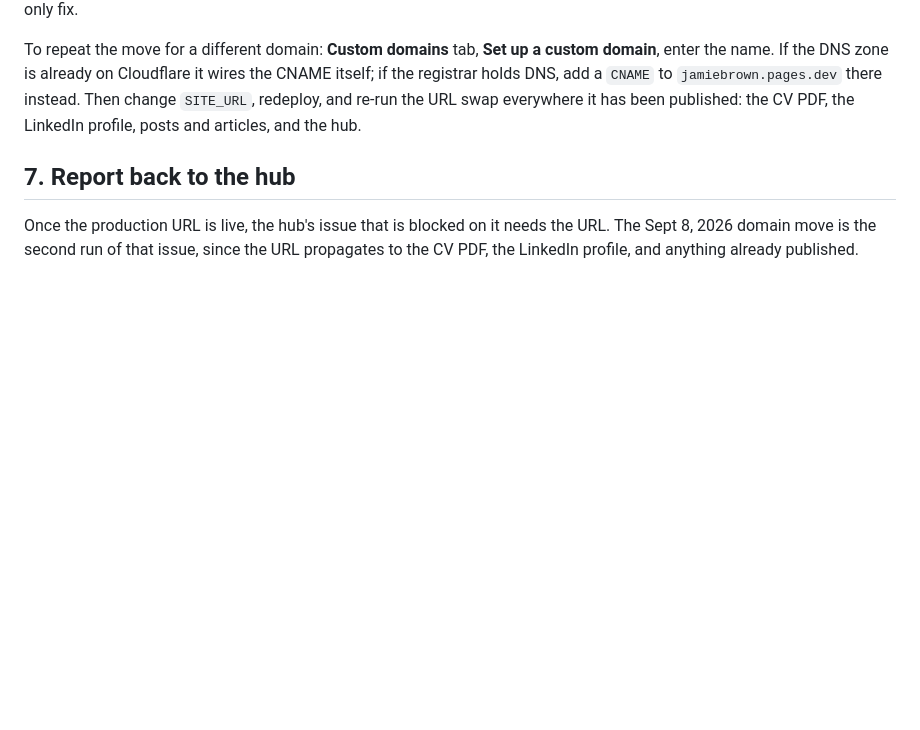
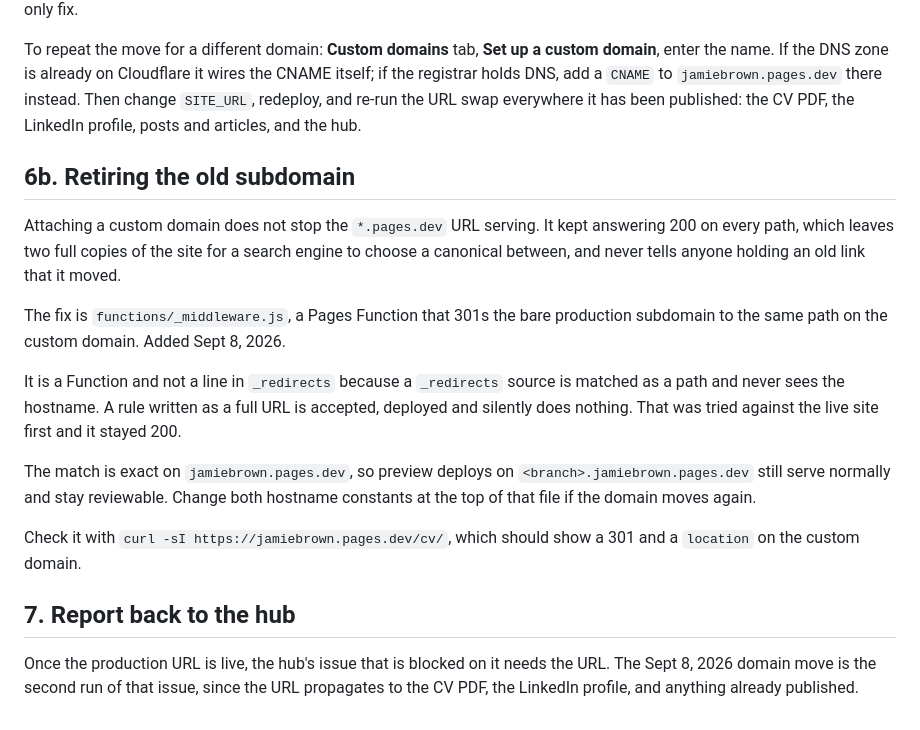
Before and after one commit to Jamie-DB/portfolio-site, a Markdown page: docs/deploy-cloudflare-pages.md, the part around the change. Drawn GitHub-style; blank space fills up the shorter version.

Commit message:
Document the old-subdomain redirect in the deploy runbook
Records why it is a Pages Function rather than a _redirects rule, so the next
person does not retry the rule that silently does nothing.

Co-Authored-By: Claude Opus 5 (1M context) <noreply@anthropic.com>

```diff
--- a/docs/deploy-cloudflare-pages.md
+++ b/docs/deploy-cloudflare-pages.md
@@ -73,6 +73,18 @@ Why it was not optional. LinkedIn blocks the whole `pages.dev` zone, which is sh
 
 To repeat the move for a different domain: **Custom domains** tab, **Set up a custom domain**, enter the name. If the DNS zone is already on Cloudflare it wires the CNAME itself; if the registrar holds DNS, add a `CNAME` to `jamiebrown.pages.dev` there instead. Then change `SITE_URL`, redeploy, and re-run the URL swap everywhere it has been published: the CV PDF, the LinkedIn profile, posts and articles, and the hub.
 
+## 6b. Retiring the old subdomain
+
+Attaching a custom domain does not stop the `*.pages.dev` URL serving. It kept answering 200 on every path, which leaves two full copies of the site for a search engine to choose a canonical between, and never tells anyone holding an old link that it moved.
+
+The fix is `functions/_middleware.js`, a Pages Function that 301s the bare production subdomain to the same path on the custom domain. Added Sept 8, 2026.
+
+It is a Function and not a line in `_redirects` because a `_redirects` source is matched as a path and never sees the hostname. A rule written as a full URL is accepted, deployed and silently does nothing. That was tried against the live site first and it stayed 200.
+
+The match is exact on `jamiebrown.pages.dev`, so preview deploys on `<branch>.jamiebrown.pages.dev` still serve normally and stay reviewable. Change both hostname constants at the top of that file if the domain moves again.
+
+Check it with `curl -sI https://jamiebrown.pages.dev/cv/`, which should show a 301 and a `location` on the custom domain.
+
 ## 7. Report back to the hub
 
 Once the production URL is live, the hub's issue that is blocked on it needs the URL. The Sept 8, 2026 domain move is the second run of that issue, since the URL propagates to the CV PDF, the LinkedIn profile, and anything already published.
```
